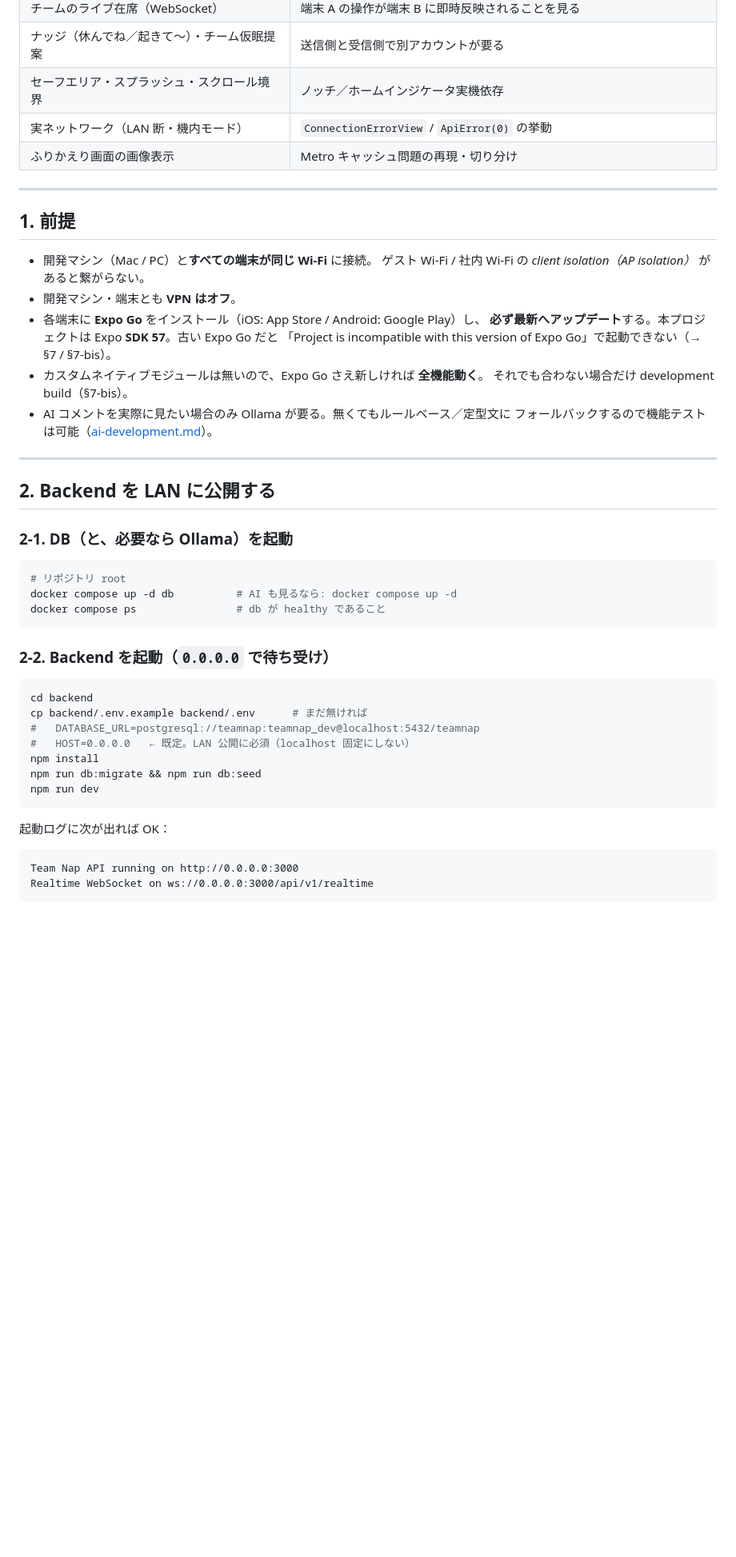
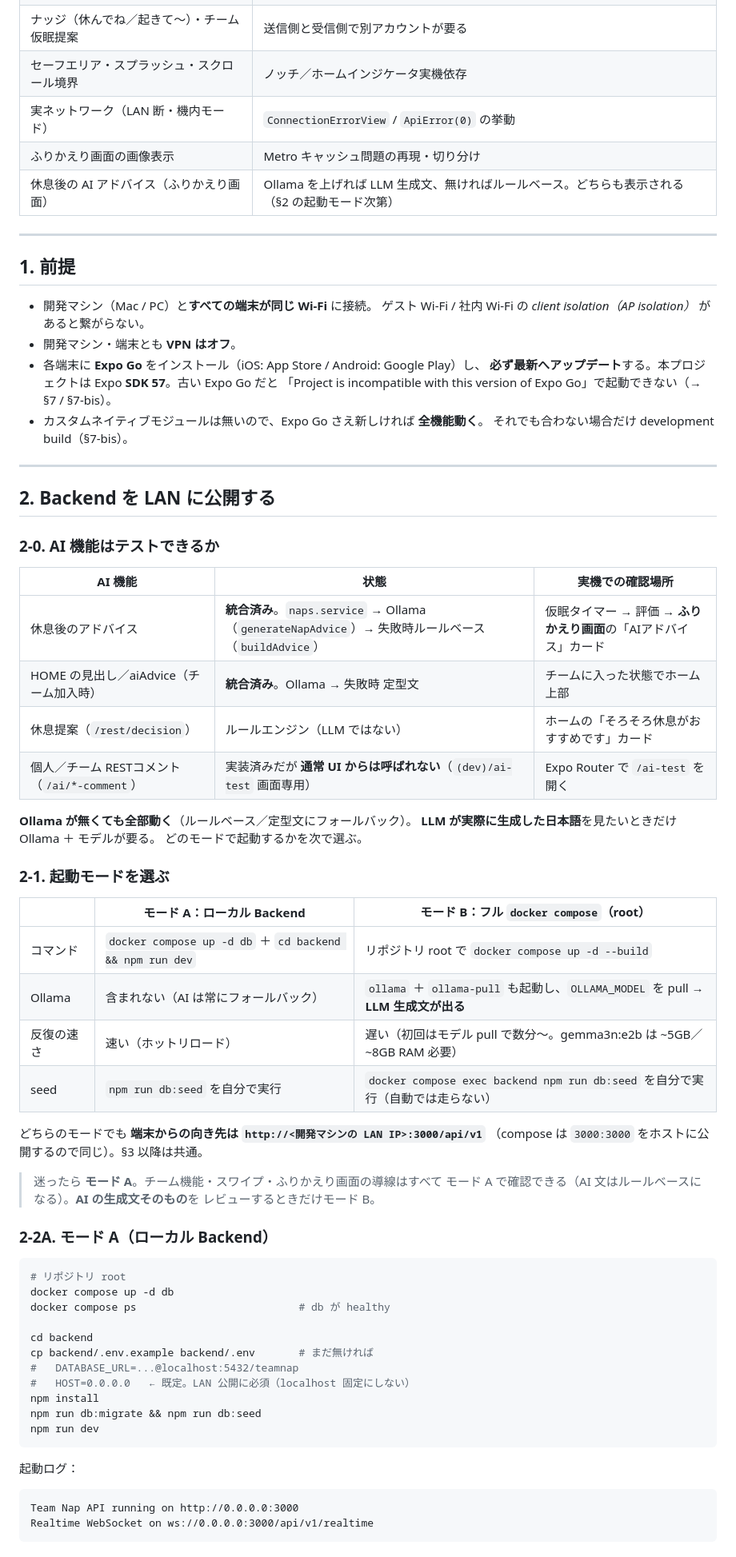
Before and after one commit to YAMI-SOTE/team-nap-app, a Markdown page: docs/device-testing.md, the part around one of its changes. Shown at 80% size. Rendered like a GitHub page; blank space fills up the shorter version.

````diff
--- a/docs/device-testing.md
+++ b/docs/device-testing.md
@@ -20,6 +20,7 @@ Team Nap を動かすための手順。チーム機能（ライブ在席・ナ
 | セーフエリア・スプラッシュ・スクロール境界 | ノッチ／ホームインジケータ実機依存 |
 | 実ネットワーク（LAN 断・機内モード） | `ConnectionErrorView` / `ApiError(0)` の挙動 |
 | ふりかえり画面の画像表示 | Metro キャッシュ問題の再現・切り分け |
+| 休息後の AI アドバイス（ふりかえり画面） | Ollama を上げれば LLM 生成文、無ければルールベース。どちらも表示される（§2 の起動モード次第）|
 
 ---
 
@@ -33,34 +34,57 @@ Team Nap を動かすための手順。チーム機能（ライブ在席・ナ
   「Project is incompatible with this version of Expo Go」で起動できない（→ §7 / §7‑bis）。
 - カスタムネイティブモジュールは無いので、Expo Go さえ新しければ **全機能動く**。
   それでも合わない場合だけ development build（§7‑bis）。
-- AI コメントを実際に見たい場合のみ Ollama が要る。無くてもルールベース／定型文に
-  フォールバックするので機能テストは可能（[ai-development.md](./ai-development.md)）。
 
 ---
 
 ## 2. Backend を LAN に公開する
 
-### 2‑1. DB（と、必要なら Ollama）を起動
+### 2‑0. AI 機能はテストできるか
+
+| AI 機能 | 状態 | 実機での確認場所 |
+| --- | --- | --- |
+| 休息後のアドバイス | **統合済み**。`naps.service` → Ollama（`generateNapAdvice`）→ 失敗時ルールベース（`buildAdvice`） | 仮眠タイマー → 評価 → **ふりかえり画面**の「AIアドバイス」カード |
+| HOME の見出し／aiAdvice（チーム加入時） | **統合済み**。Ollama → 失敗時 定型文 | チームに入った状態でホーム上部 |
+| 休息提案（`/rest/decision`） | ルールエンジン（LLM ではない） | ホームの「そろそろ休息がおすすめです」カード |
+| 個人／チーム RESTコメント（`/ai/*-comment`） | 実装済みだが **通常 UI からは呼ばれない**（`(dev)/ai-test` 画面専用） | Expo Router で `/ai-test` を開く |
+
+**Ollama が無くても全部動く**（ルールベース／定型文にフォールバック）。
+**LLM が実際に生成した日本語**を見たいときだけ Ollama ＋ モデルが要る。
+どのモードで起動するかを次で選ぶ。
+
+### 2‑1. 起動モードを選ぶ
+
+| | モード A：ローカル Backend | モード B：フル `docker compose`（root） |
+| --- | --- | --- |
+| コマンド | `docker compose up -d db` ＋ `cd backend && npm run dev` | リポジトリ root で `docker compose up -d --build` |
+| Ollama | 含まれない（AI は常にフォールバック） | `ollama` ＋ `ollama-pull` も起動し、`OLLAMA_MODEL` を pull → **LLM 生成文が出る** |
+| 反復の速さ | 速い（ホットリロード） | 遅い（初回はモデル pull で数分〜。gemma3n:e2b は ~5GB／~8GB RAM 必要） |
+| seed | `npm run db:seed` を自分で実行 | `docker compose exec backend npm run db:seed` を自分で実行（自動では走らない） |
+
+どちらのモードでも **端末からの向き先は `http://<開発マシンの LAN IP>:3000/api/v1`**
+（compose は `3000:3000` をホストに公開するので同じ）。§3 以降は共通。
+
+> 迷ったら **モード A**。チーム機能・スワイプ・ふりかえり画面の導線はすべて
+> モード A で確認できる（AI 文はルールベースになる）。**AI の生成文そのもの**を
+> レビューするときだけモード B。
+
+### 2‑2A. モード A（ローカル Backend）
 
 ```bash
 # リポジトリ root
-docker compose up -d db          # AI も見るなら: docker compose up -d
-docker compose ps                # db が healthy であること
-```
+docker compose up -d db
+docker compose ps                          # db が healthy
 
-### 2‑2. Backend を起動（`0.0.0.0` で待ち受け）
-
-```bash
 cd backend
-cp backend/.env.example backend/.env      # まだ無ければ
-#   DATABASE_URL=postgresql://teamnap:teamnap_dev@localhost:5432/teamnap
+cp backend/.env.example backend/.env       # まだ無ければ
+#   DATABASE_URL=...@localhost:5432/teamnap
 #   HOST=0.0.0.0   ← 既定。LAN 公開に必須（localhost 固定にしない）
 npm install
 npm run db:migrate && npm run db:seed
 npm run dev
 ```
 
-起動ログに次が出れば OK：
+起動ログ：
 
 ```text
 Team Nap API running on http://0.0.0.0:3000
````
Also changed, not shown: other parts of docs/device-testing.md (+42 -8 lines).
